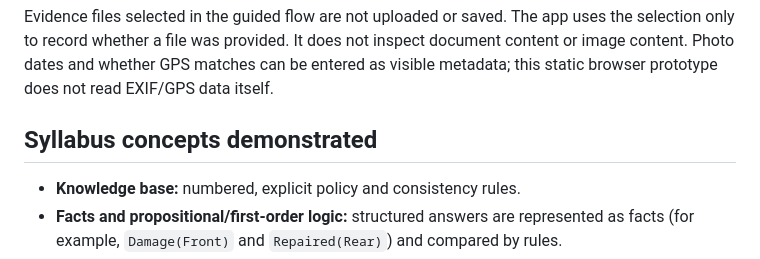
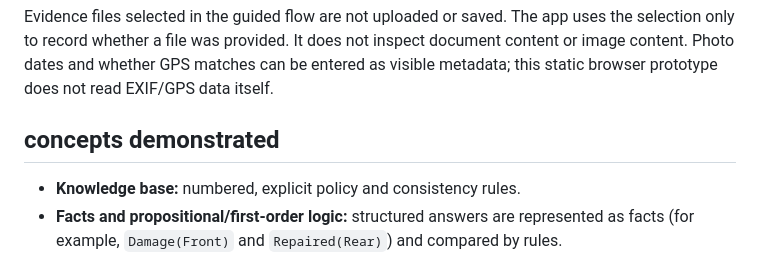
Before and after one commit to supritha-devi/Insurance-Claim-Verifier-Rule-based-ai-Chatbot, a Markdown page: README.md, the part around the change. GitHub-like rendering.

```diff
--- a/README.md
+++ b/README.md
@@ -37,7 +37,7 @@ Example injury files are available in `sample_data/`; load `injury_clean.json` f
 
 Evidence files selected in the guided flow are not uploaded or saved. The app uses the selection only to record whether a file was provided. It does not inspect document content or image content. Photo dates and whether GPS matches can be entered as visible metadata; this static browser prototype does not read EXIF/GPS data itself.
 
-## Syllabus concepts demonstrated
+## concepts demonstrated
 
 - **Knowledge base:** numbered, explicit policy and consistency rules.
 - **Facts and propositional/first-order logic:** structured answers are represented as facts (for example, `Damage(Front)` and `Repaired(Rear)`) and compared by rules.
```
